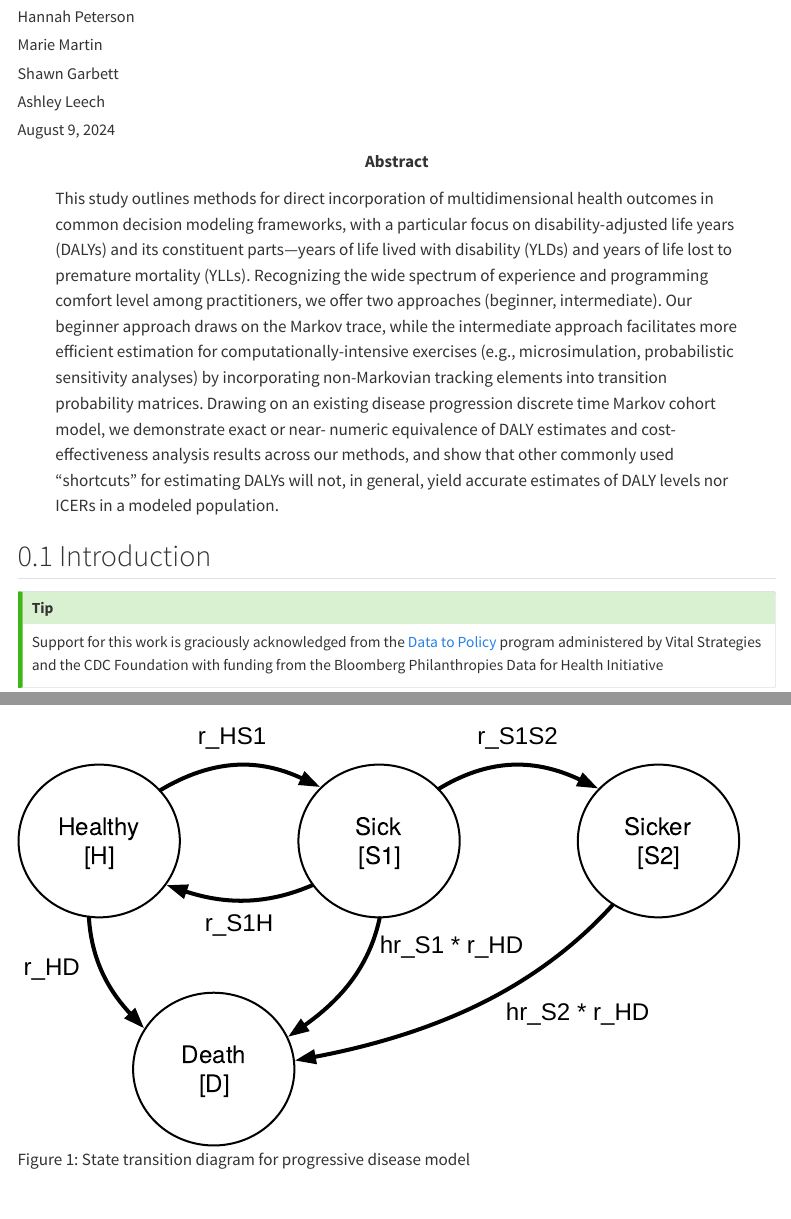
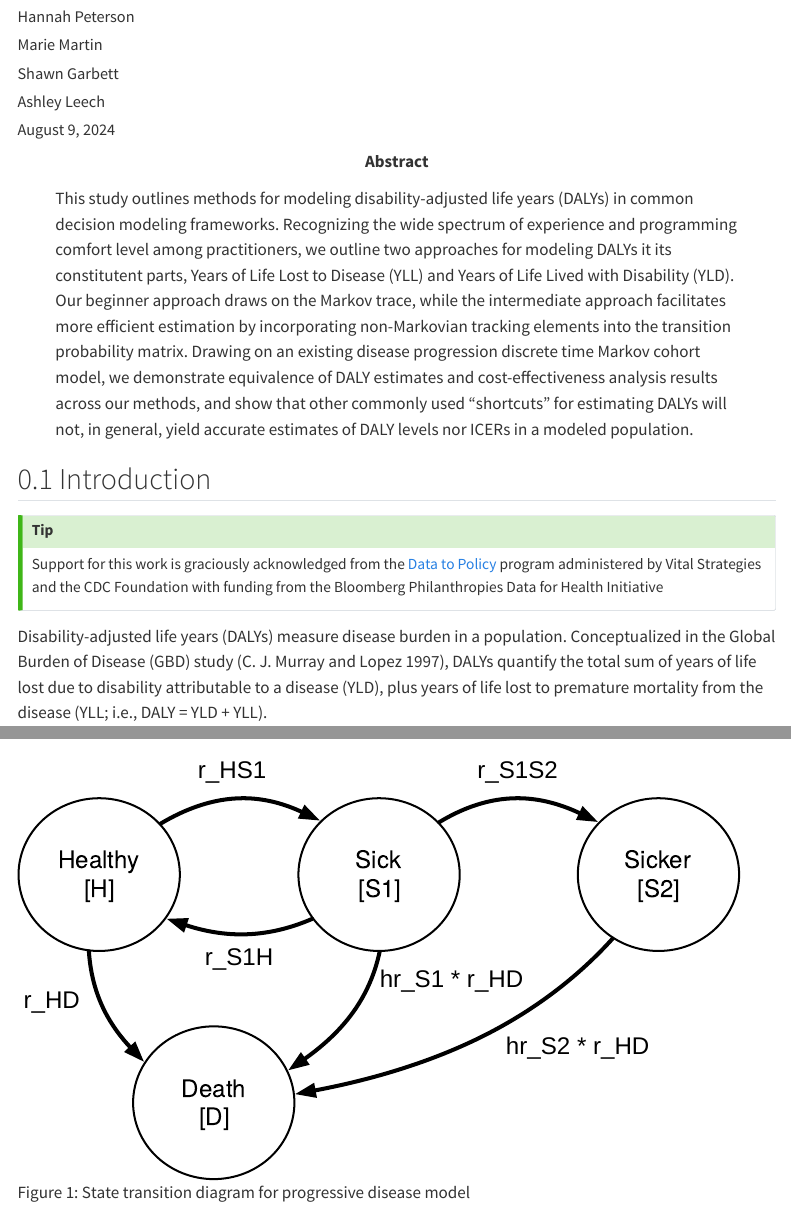
Before and after one commit to graveja0/dalys, a Quarto document (index.qmd): the page in a window 1100 px wide, from 200 px down, and a second part further down, joined at a grey line. Rendered offline with R 4.5, knitr and Pandoc in place of Quarto, with nearby package versions; some code elsewhere in the file could not run offline; menus at the side of the page are left out; long lines of code are wrapped; column names are cleaned by a stand-in for the janitor package.

```diff
--- a/index.qmd
+++ b/index.qmd
@@ -14,12 +14,9 @@
   - Discrete Event Simulation
   - Markov Cohort Models
 plain-language-summary: |
-  Modeling Disability-Adjusted Life Years for Policy and Decision Analysis
-key-points:
-  - Key Point 1
-  - Key Point 2
+  Modeling Disability-Adjusted Life Years for Policy and Decision Analysis: A Tutorial
 abstract: |
-  This study outlines methods for direct incorporation of multidimensional health outcomes in common decision modeling frameworks, with a particular focus on disability-adjusted life years (DALYs) and its constituent parts---years of life lived with disability (YLDs) and years of life lost to premature mortality (YLLs). Recognizing the wide spectrum of experience and programming comfort level among practitioners, we offer two approaches (beginner, intermediate). Our beginner approach draws on the Markov trace, while the intermediate approach facilitates more efficient estimation for computationally-intensive exercises (e.g., microsimulation, probabilistic sensitivity analyses) by incorporating non-Markovian tracking elements into transition probability matrices. Drawing on an existing disease progression discrete time Markov cohort model, we demonstrate exact or near- numeric equivalence of DALY estimates and cost-effectiveness analysis results across our methods, and show that other commonly used "shortcuts" for estimating DALYs will not, in general, yield accurate estimates of DALY levels nor ICERs in a modeled population.
+  This study outlines methods for modeling disability-adjusted life years (DALYs) in common decision modeling frameworks. Recognizing the wide spectrum of experience and programming comfort level among practitioners, we outline two approaches for modeling DALYs it its constitutent parts, Years of Life Lost to Disease (YLL) and Years of Life Lived with Disability (YLD). Our beginner approach draws on the Markov trace, while the intermediate approach facilitates more efficient estimation by incorporating non-Markovian tracking elements into the transition probability matrix. Drawing on an existing disease progression discrete time Markov cohort model, we demonstrate equivalence of DALY estimates and cost-effectiveness analysis results across our methods, and show that other commonly used "shortcuts" for estimating DALYs will not, in general, yield accurate estimates of DALY levels nor ICERs in a modeled population.
 
 date: last-modified
 bibliography: references.bib
```
Also changed, not shown: index.qmd (4 more changed lines), 2 other files.
